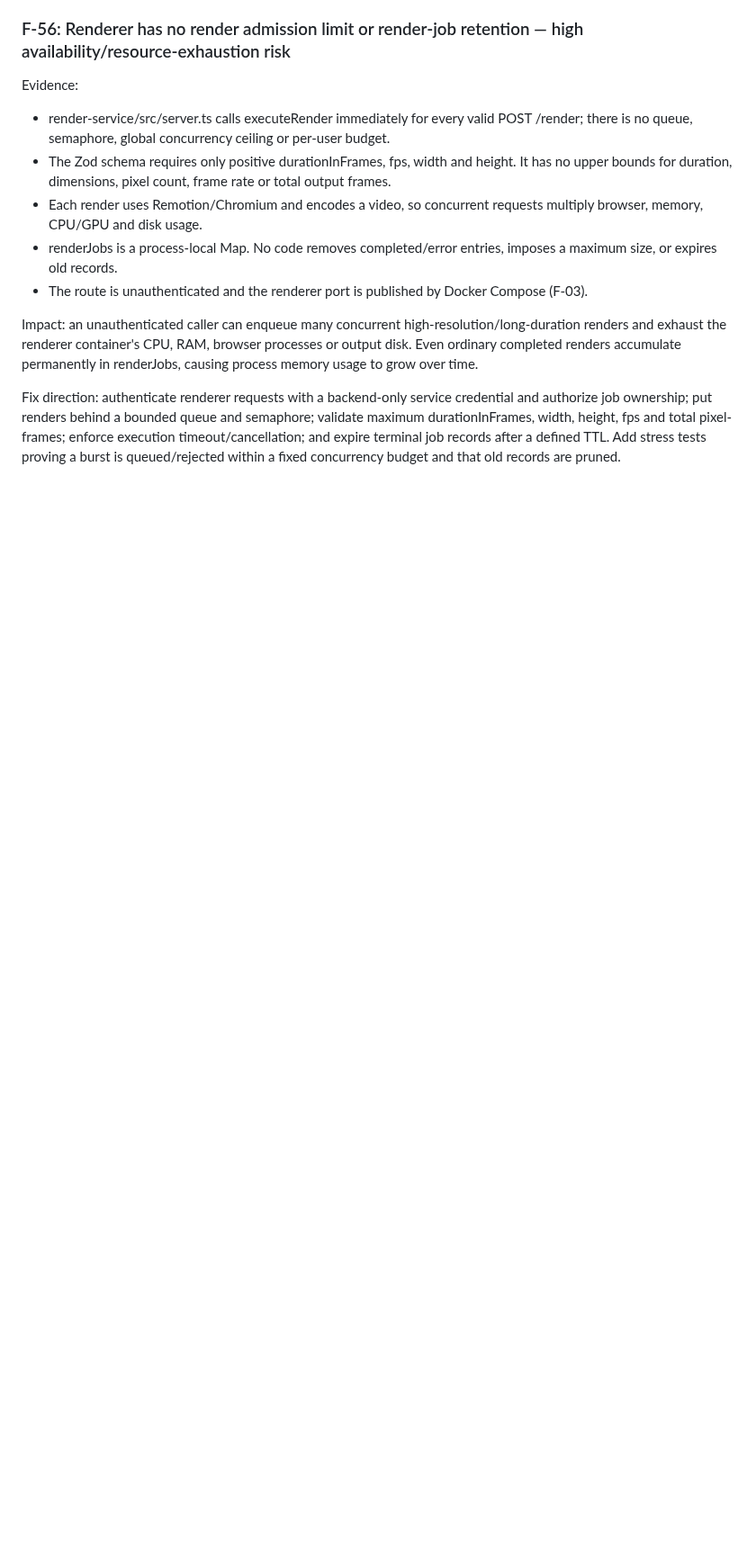
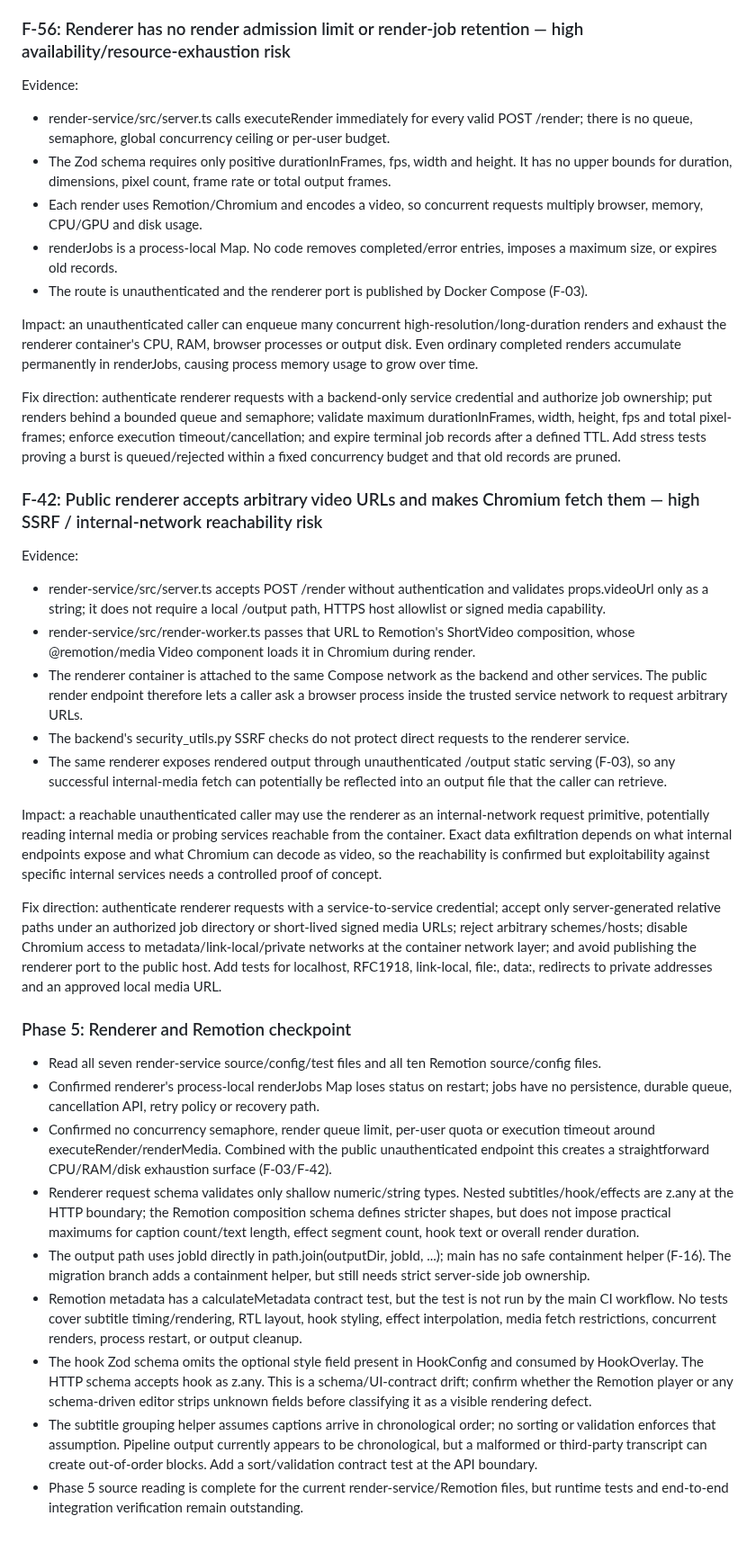
Before and after one commit to helalxp/clippy, a Markdown page: CLIPPY_REPO_AUDIT.md, the part around the change. Shown at 90% size. GitHub-like rendering; blank space fills up the shorter version.

Commit message:
docs(audit): complete renderer and Remotion source review checkpoint

```diff
--- a/CLIPPY_REPO_AUDIT.md
+++ b/CLIPPY_REPO_AUDIT.md
@@ -1556,3 +1556,28 @@ Evidence:
 Impact: an unauthenticated caller can enqueue many concurrent high-resolution/long-duration renders and exhaust the renderer container's CPU, RAM, browser processes or output disk. Even ordinary completed renders accumulate permanently in renderJobs, causing process memory usage to grow over time.
 
 Fix direction: authenticate renderer requests with a backend-only service credential and authorize job ownership; put renders behind a bounded queue and semaphore; validate maximum durationInFrames, width, height, fps and total pixel-frames; enforce execution timeout/cancellation; and expire terminal job records after a defined TTL. Add stress tests proving a burst is queued/rejected within a fixed concurrency budget and that old records are pruned.
+
+
+### F-42: Public renderer accepts arbitrary video URLs and makes Chromium fetch them — high SSRF / internal-network reachability risk
+
+Evidence:
+- render-service/src/server.ts accepts POST /render without authentication and validates props.videoUrl only as a string; it does not require a local /output path, HTTPS host allowlist or signed media capability.
+- render-service/src/render-worker.ts passes that URL to Remotion's ShortVideo composition, whose @remotion/media Video component loads it in Chromium during render.
+- The renderer container is attached to the same Compose network as the backend and other services. The public render endpoint therefore lets a caller ask a browser process inside the trusted service network to request arbitrary URLs.
+- The backend's security_utils.py SSRF checks do not protect direct requests to the renderer service.
+- The same renderer exposes rendered output through unauthenticated /output static serving (F-03), so any successful internal-media fetch can potentially be reflected into an output file that the caller can retrieve.
+
+Impact: a reachable unauthenticated caller may use the renderer as an internal-network request primitive, potentially reading internal media or probing services reachable from the container. Exact data exfiltration depends on what internal endpoints expose and what Chromium can decode as video, so the reachability is confirmed but exploitability against specific internal services needs a controlled proof of concept.
+
+Fix direction: authenticate renderer requests with a service-to-service credential; accept only server-generated relative paths under an authorized job directory or short-lived signed media URLs; reject arbitrary schemes/hosts; disable Chromium access to metadata/link-local/private networks at the container network layer; and avoid publishing the renderer port to the public host. Add tests for localhost, RFC1918, link-local, file:, data:, redirects to private addresses and an approved local media URL.
+
+### Phase 5: Renderer and Remotion checkpoint
+- Read all seven render-service source/config/test files and all ten Remotion source/config files.
+- Confirmed renderer's process-local renderJobs Map loses status on restart; jobs have no persistence, durable queue, cancellation API, retry policy or recovery path.
+- Confirmed no concurrency semaphore, render queue limit, per-user quota or execution timeout around executeRender/renderMedia. Combined with the public unauthenticated endpoint this creates a straightforward CPU/RAM/disk exhaustion surface (F-03/F-42).
+- Renderer request schema validates only shallow numeric/string types. Nested subtitles/hook/effects are z.any at the HTTP boundary; the Remotion composition schema defines stricter shapes, but does not impose practical maximums for caption count/text length, effect segment count, hook text or overall render duration.
+- The output path uses jobId directly in path.join(outputDir, jobId, ...); main has no safe containment helper (F-16). The migration branch adds a containment helper, but still needs strict server-side job ownership.
+- Remotion metadata has a calculateMetadata contract test, but the test is not run by the main CI workflow. No tests cover subtitle timing/rendering, RTL layout, hook styling, effect interpolation, media fetch restrictions, concurrent renders, process restart, or output cleanup.
+- The hook Zod schema omits the optional style field present in HookConfig and consumed by HookOverlay. The HTTP schema accepts hook as z.any. This is a schema/UI-contract drift; confirm whether the Remotion player or any schema-driven editor strips unknown fields before classifying it as a visible rendering defect.
+- The subtitle grouping helper assumes captions arrive in chronological order; no sorting or validation enforces that assumption. Pipeline output currently appears to be chronological, but a malformed or third-party transcript can create out-of-order blocks. Add a sort/validation contract test at the API boundary.
+- Phase 5 source reading is complete for the current render-service/Remotion files, but runtime tests and end-to-end integration verification remain outstanding.
```
